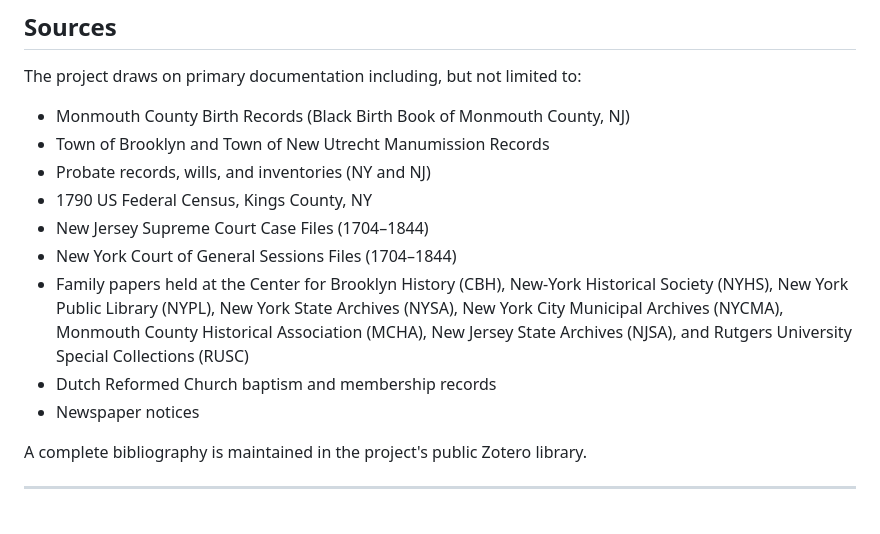
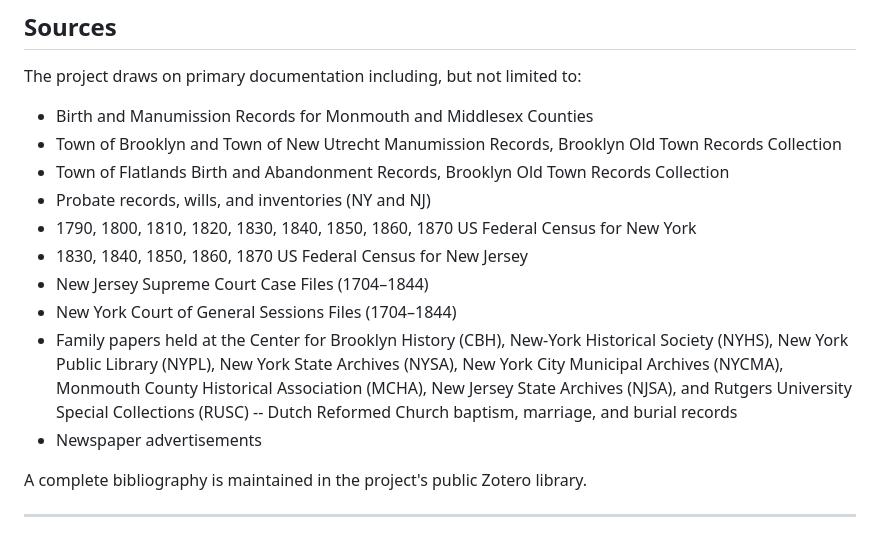
Before and after one commit to cbarnesphd/cowenhoven-project, a Markdown page: README.md, the part around the change. Drawn GitHub-style.

```diff
--- a/README.md
+++ b/README.md
@@ -39,15 +39,17 @@ More visualizations and downloadable data assets will be added over time.
 
 The project draws on primary documentation including, but not limited to:
 
-- Monmouth County Birth Records (Black Birth Book of Monmouth County, NJ)
-- Town of Brooklyn and Town of New Utrecht Manumission Records
+- Birth and Manumission Records for Monmouth and Middlesex Counties
+- Town of Brooklyn and Town of New Utrecht Manumission Records, Brooklyn Old Town Records Collection
+- Town of Flatlands Birth and Abandonment Records, Brooklyn Old Town Records Collection
 - Probate records, wills, and inventories (NY and NJ)
-- 1790 US Federal Census, Kings County, NY
+- 1790, 1800, 1810, 1820, 1830, 1840, 1850, 1860, 1870 US Federal Census for New York
+- 1830, 1840, 1850, 1860, 1870 US Federal Census for New Jersey
 - New Jersey Supreme Court Case Files (1704–1844)
 - New York Court of General Sessions Files (1704–1844)
 - Family papers held at the Center for Brooklyn History (CBH), New-York Historical Society (NYHS), New York Public Library (NYPL), New York State Archives (NYSA), New York City Municipal Archives (NYCMA), Monmouth County Historical Association (MCHA), New Jersey State Archives (NJSA), and Rutgers University Special Collections (RUSC)
-- Dutch Reformed Church baptism and membership records
-- Newspaper notices
+-- Dutch Reformed Church baptism, marriage, and burial records
+- Newspaper advertisements
 
 A complete bibliography is maintained in the project's public Zotero library.
 
```
